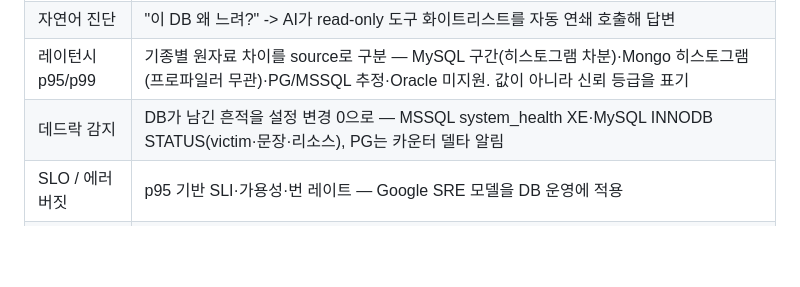
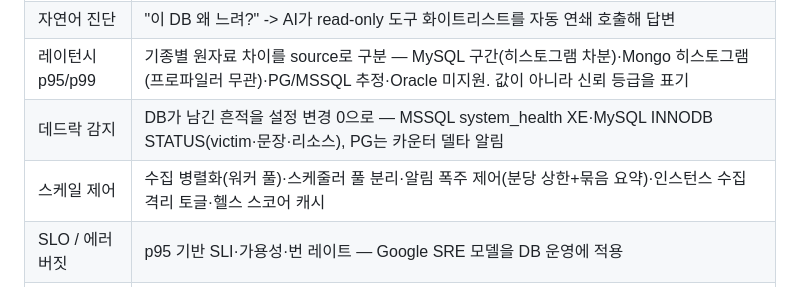
Before and after one commit to dj258255/dbtower, a Markdown page: README.md, the part around the change. Rendered like a GitHub page; blank space fills up the shorter version.

```diff
--- a/README.md
+++ b/README.md
@@ -54,6 +54,7 @@ DBA는 같은 질문에 반복해서 답하게 됩니다. 정형화된 운영
 | 자연어 진단 | "이 DB 왜 느려?" -> AI가 read-only 도구 화이트리스트를 자동 연쇄 호출해 답변 |
 | 레이턴시 p95/p99 | 기종별 원자료 차이를 source로 구분 — MySQL 구간(히스토그램 차분)·Mongo 히스토그램(프로파일러 무관)·PG/MSSQL 추정·Oracle 미지원. 값이 아니라 신뢰 등급을 표기 |
 | 데드락 감지 | DB가 남긴 흔적을 설정 변경 0으로 — MSSQL system_health XE·MySQL INNODB STATUS(victim·문장·리소스), PG는 카운터 델타 알림 |
+| 스케일 제어 | 수집 병렬화(워커 풀)·스케줄러 풀 분리·알림 폭주 제어(분당 상한+묶음 요약)·인스턴스 수집 격리 토글·헬스 스코어 캐시 |
 | SLO / 에러 버짓 | p95 기반 SLI·가용성·번 레이트 — Google SRE 모델을 DB 운영에 적용 |
 | FinOps 신호 | 미사용·중복 인덱스 실측 신호 (금액 추정은 지어내지 않고 신호만) |
 | 백업 신선도 | 마지막 성공 백업 경과 시간 FRESH/STALE/NO_BACKUP — 3-2-1 원칙의 감시 축 |
```
Also changed, not shown: docs/VERIFICATION.md (+26 -0 lines), docs/images/webui/27-collection-toggle.png (added), 15 other files.
